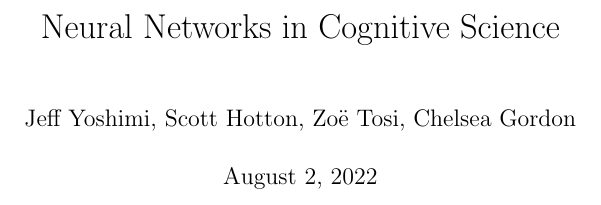
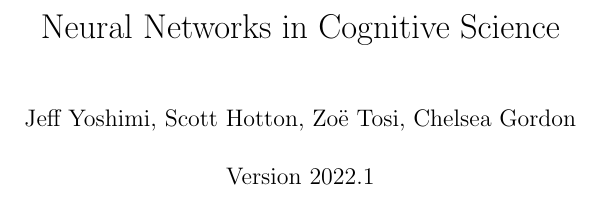
Before and after one commit to simbrain/NeuralNetworksCogSciBook, a LaTeX thesis (Book_master.tex): part of page 1 of 159, cut so that both start at the same text. Compiled offline with pdfLaTeX.

Commit message:
Adding a version number

```diff
--- a/Book_master.tex
+++ b/Book_master.tex
@@ -70,6 +70,7 @@
 \title{Neural Networks in Cognitive Science}
 % Author line below is automatically set using create_authorship_order.py
 \author{Jeff Yoshimi, Scott Hotton, Zo\"e Tosi, Chelsea Gordon}
+\date{Version 2022.1}  % Year-based semantic versioning
 \maketitle
 
 \tableofcontents
```
